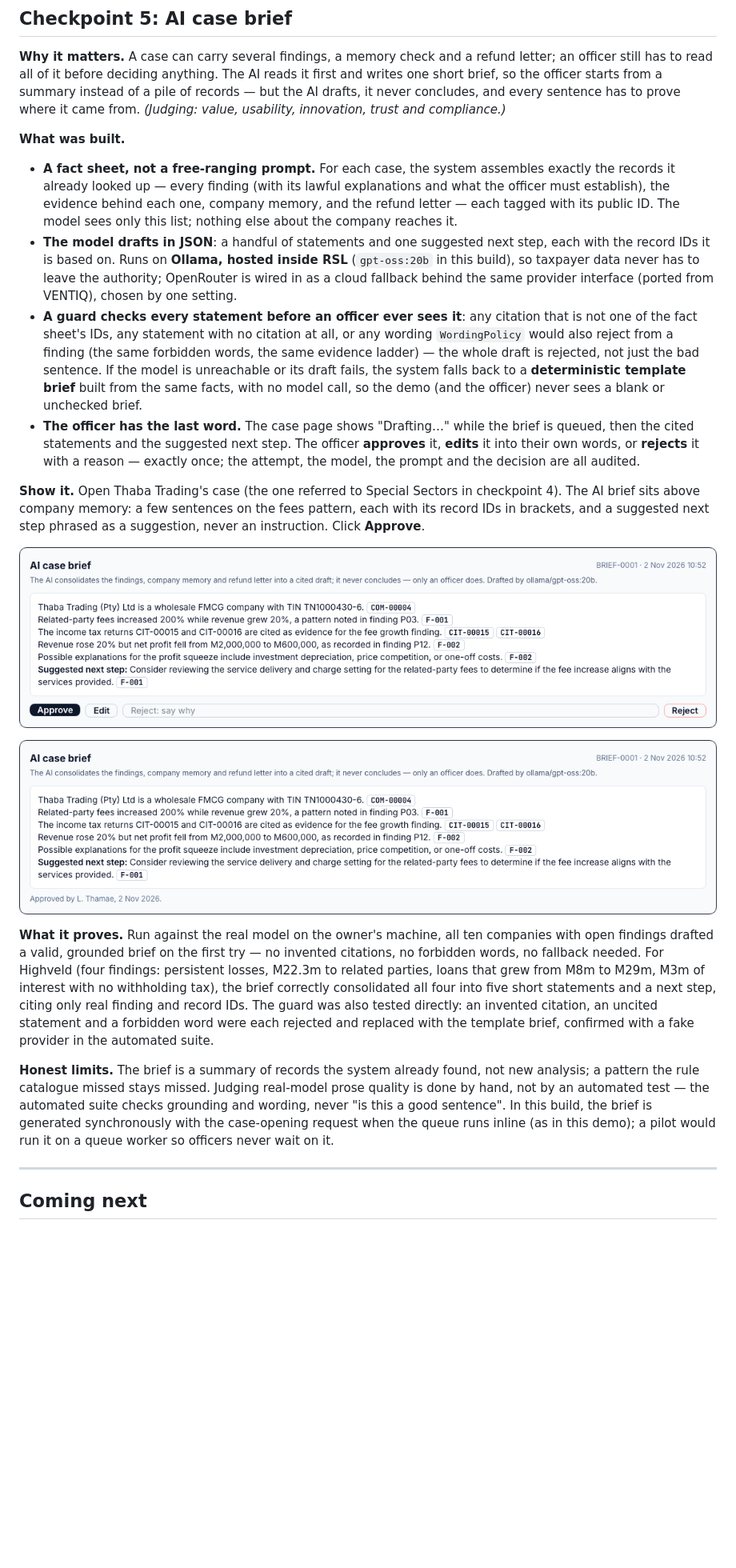
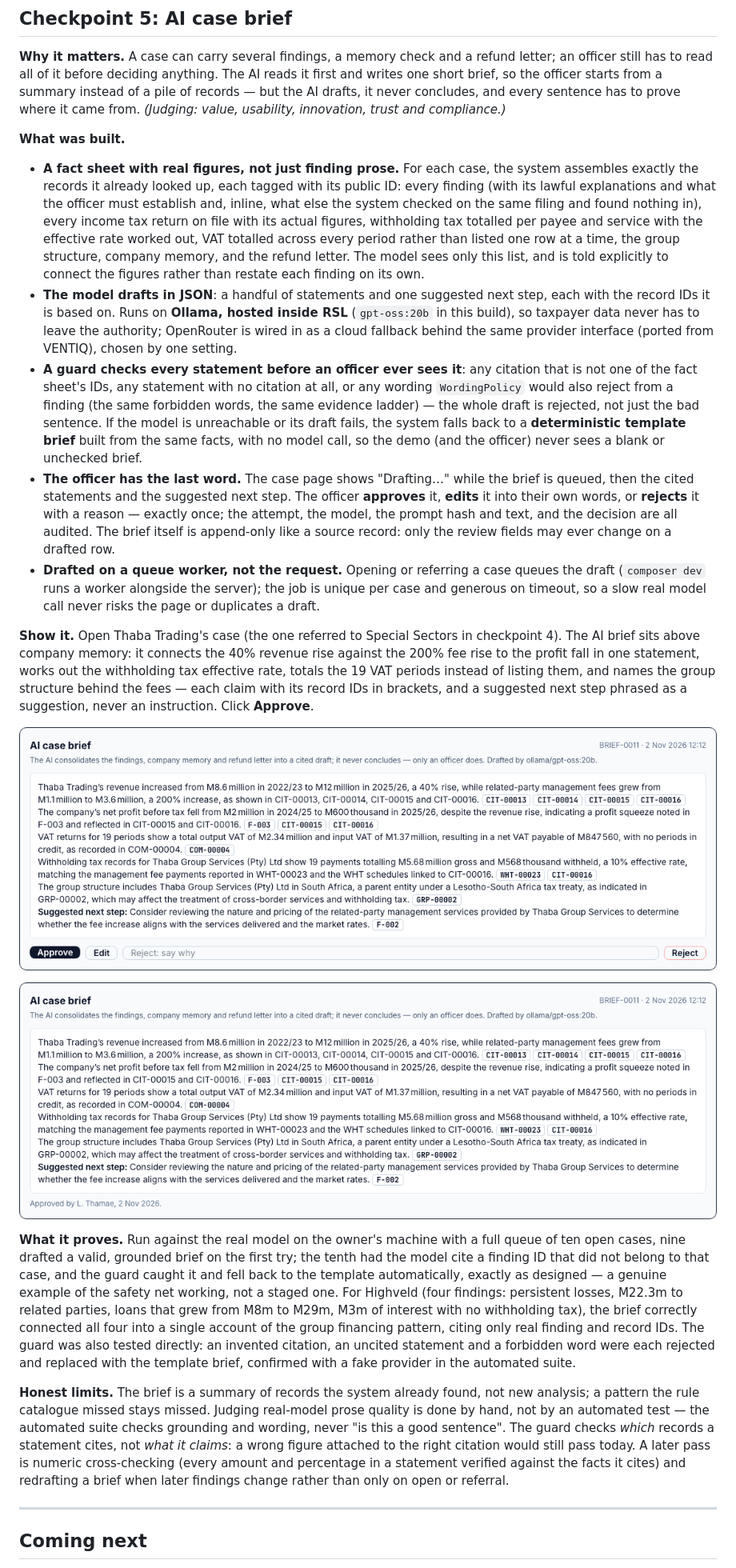
Before and after one commit to jesusavenuechurch/rsl-taxathon, a Markdown page: docs/journey/README.md, the part around the change. Shown at 80% size. Rendered like a GitHub page; pictures changed too: docs/journey/img/12-ai-case-brief.png, docs/journey/img/13-ai-case-brief-approved.png; blank space fills up the shorter version.

```diff
--- a/docs/journey/README.md
+++ b/docs/journey/README.md
@@ -166,20 +166,21 @@ It joins each company's records, explains patterns with the exact evidence, reme
 **Why it matters.** A case can carry several findings, a memory check and a refund letter; an officer still has to read all of it before deciding anything. The AI reads it first and writes one short brief, so the officer starts from a summary instead of a pile of records — but the AI drafts, it never concludes, and every sentence has to prove where it came from. *(Judging: value, usability, innovation, trust and compliance.)*
 
 **What was built.**
-- **A fact sheet, not a free-ranging prompt.** For each case, the system assembles exactly the records it already looked up — every finding (with its lawful explanations and what the officer must establish), the evidence behind each one, company memory, and the refund letter — each tagged with its public ID. The model sees only this list; nothing else about the company reaches it.
+- **A fact sheet with real figures, not just finding prose.** For each case, the system assembles exactly the records it already looked up, each tagged with its public ID: every finding (with its lawful explanations and what the officer must establish and, inline, what else the system checked on the same filing and found nothing in), every income tax return on file with its actual figures, withholding tax totalled per payee and service with the effective rate worked out, VAT totalled across every period rather than listed one row at a time, the group structure, company memory, and the refund letter. The model sees only this list, and is told explicitly to connect the figures rather than restate each finding on its own.
 - **The model drafts in JSON**: a handful of statements and one suggested next step, each with the record IDs it is based on. Runs on **Ollama, hosted inside RSL** (`gpt-oss:20b` in this build), so taxpayer data never has to leave the authority; OpenRouter is wired in as a cloud fallback behind the same provider interface (ported from VENTIQ), chosen by one setting.
 - **A guard checks every statement before an officer ever sees it**: any citation that is not one of the fact sheet's IDs, any statement with no citation at all, or any wording `WordingPolicy` would also reject from a finding (the same forbidden words, the same evidence ladder) — the whole draft is rejected, not just the bad sentence. If the model is unreachable or its draft fails, the system falls back to a **deterministic template brief** built from the same facts, with no model call, so the demo (and the officer) never sees a blank or unchecked brief.
-- **The officer has the last word.** The case page shows "Drafting…" while the brief is queued, then the cited statements and the suggested next step. The officer **approves** it, **edits** it into their own words, or **rejects** it with a reason — exactly once; the attempt, the model, the prompt and the decision are all audited.
+- **The officer has the last word.** The case page shows "Drafting…" while the brief is queued, then the cited statements and the suggested next step. The officer **approves** it, **edits** it into their own words, or **rejects** it with a reason — exactly once; the attempt, the model, the prompt hash and text, and the decision are all audited. The brief itself is append-only like a source record: only the review fields may ever change on a drafted row.
+- **Drafted on a queue worker, not the request.** Opening or referring a case queues the draft (`composer dev` runs a worker alongside the server); the job is unique per case and generous on timeout, so a slow real model call never risks the page or duplicates a draft.
 
-**Show it.** Open Thaba Trading's case (the one referred to Special Sectors in checkpoint 4). The AI brief sits above company memory: a few sentences on the fees pattern, each with its record IDs in brackets, and a suggested next step phrased as a suggestion, never an instruction. Click **Approve**.
+**Show it.** Open Thaba Trading's case (the one referred to Special Sectors in checkpoint 4). The AI brief sits above company memory: it connects the 40% revenue rise against the 200% fee rise to the profit fall in one statement, works out the withholding tax effective rate, totals the 19 VAT periods instead of listing them, and names the group structure behind the fees — each claim with its record IDs in brackets, and a suggested next step phrased as a suggestion, never an instruction. Click **Approve**.
 
 ![The AI case brief, cited](img/12-ai-case-brief.png)
 
 ![Approved by the officer](img/13-ai-case-brief-approved.png)
 
-**What it proves.** Run against the real model on the owner's machine, all ten companies with open findings drafted a valid, grounded brief on the first try — no invented citations, no forbidden words, no fallback needed. For Highveld (four findings: persistent losses, M22.3m to related parties, loans that grew from M8m to M29m, M3m of interest with no withholding tax), the brief correctly consolidated all four into five short statements and a next step, citing only real finding and record IDs. The guard was also tested directly: an invented citation, an uncited statement and a forbidden word were each rejected and replaced with the template brief, confirmed with a fake provider in the automated suite.
+**What it proves.** Run against the real model on the owner's machine with a full queue of ten open cases, nine drafted a valid, grounded brief on the first try; the tenth had the model cite a finding ID that did not belong to that case, and the guard caught it and fell back to the template automatically, exactly as designed — a genuine example of the safety net working, not a staged one. For Highveld (four findings: persistent losses, M22.3m to related parties, loans that grew from M8m to M29m, M3m of interest with no withholding tax), the brief correctly connected all four into a single account of the group financing pattern, citing only real finding and record IDs. The guard was also tested directly: an invented citation, an uncited statement and a forbidden word were each rejected and replaced with the template brief, confirmed with a fake provider in the automated suite.
 
-**Honest limits.** The brief is a summary of records the system already found, not new analysis; a pattern the rule catalogue missed stays missed. Judging real-model prose quality is done by hand, not by an automated test — the automated suite checks grounding and wording, never "is this a good sentence". In this build, the brief is generated synchronously with the case-opening request when the queue runs inline (as in this demo); a pilot would run it on a queue worker so officers never wait on it.
+**Honest limits.** The brief is a summary of records the system already found, not new analysis; a pattern the rule catalogue missed stays missed. Judging real-model prose quality is done by hand, not by an automated test — the automated suite checks grounding and wording, never "is this a good sentence". The guard checks *which* records a statement cites, not *what it claims*: a wrong figure attached to the right citation would still pass today. A later pass is numeric cross-checking (every amount and percentage in a statement verified against the facts it cites) and redrafting a brief when later findings change rather than only on open or referral.
 
 ---
 
```
Also changed, not shown: CLAUDE.md (+2 -0 lines), 8 other files.
